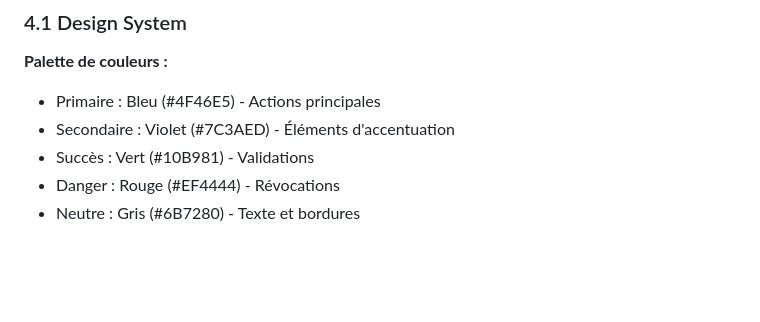
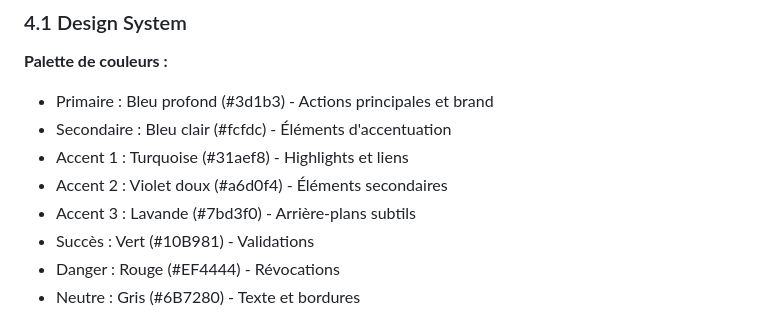
Before and after one commit to codelie14/condaura, a Markdown page: docs/mvp-condura.md, the part around the change. GitHub-like rendering; blank space fills up the shorter version.

```diff
--- a/docs/mvp-condura.md
+++ b/docs/mvp-condura.md
@@ -290,8 +290,11 @@ GET  /api/reviews/stats/    → Statistiques de revue
 
 ### 4.1 Design System
 **Palette de couleurs :**
-- Primaire : Bleu (#4F46E5) - Actions principales
-- Secondaire : Violet (#7C3AED) - Éléments d'accentuation
+- Primaire : Bleu profond (#3d1b3) - Actions principales et brand
+- Secondaire : Bleu clair (#fcfdc) - Éléments d'accentuation
+- Accent 1 : Turquoise (#31aef8) - Highlights et liens
+- Accent 2 : Violet doux (#a6d0f4) - Éléments secondaires
+- Accent 3 : Lavande (#7bd3f0) - Arrière-plans subtils
 - Succès : Vert (#10B981) - Validations
 - Danger : Rouge (#EF4444) - Révocations
 - Neutre : Gris (#6B7280) - Texte et bordures
```
Also changed, not shown: README.md (+552 -0 lines).
